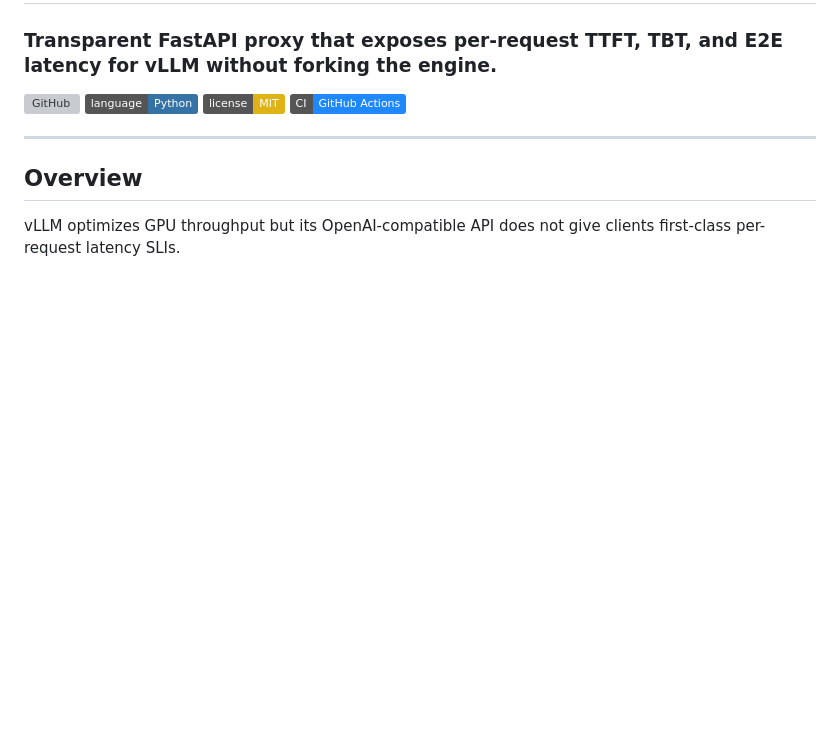
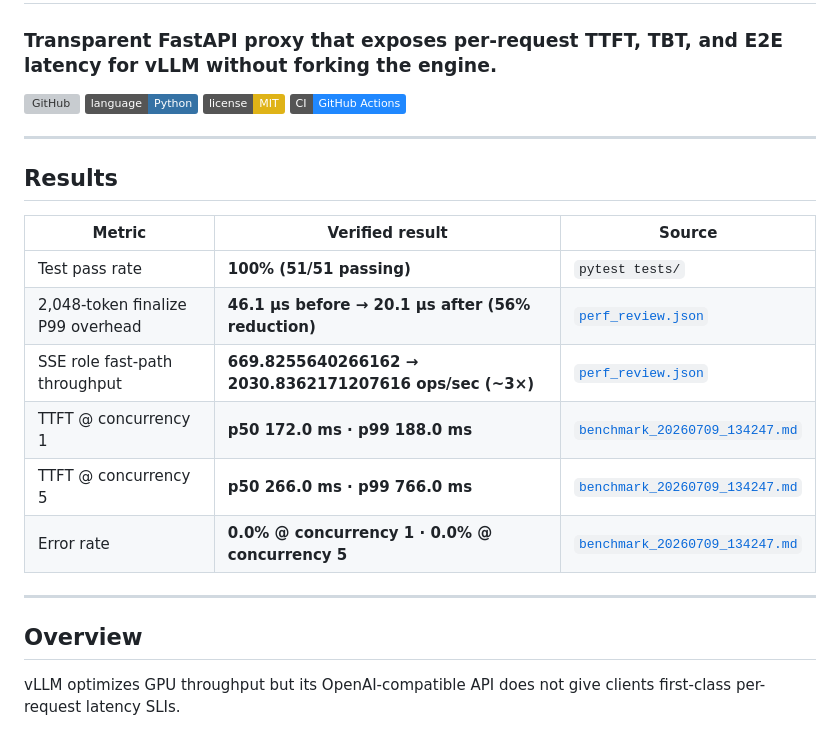
Before and after one commit to ArchanaChetan07/ai-inference-observability-platform, a Markdown page: README.md, the part around the change. Rendered like a GitHub page; badges without logos; blank space fills up the shorter version; grey boxes are pictures that could not be loaded.

Commit message:
Docs: lead with verified performance and test results.
Co-authored-by: Cursor <cursoragent@cursor.com>

```diff
--- a/README.md
+++ b/README.md
@@ -6,6 +6,19 @@
 [![Language](https://img.shields.io/badge/language-Python-3572A5)](https://github.com/ArchanaChetan07/ai-inference-observability-platform)
 [![License](https://img.shields.io/badge/license-MIT-yellow)](https://github.com/ArchanaChetan07/ai-inference-observability-platform)
 [![CI](https://img.shields.io/badge/CI-GitHub%20Actions-2088FF?logo=githubactions&logoColor=white)](https://github.com/ArchanaChetan07/ai-inference-observability-platform/actions)
+
+---
+
+## Results
+
+| Metric | Verified result | Source |
+|--------|-----------------|--------|
+| Test pass rate | **100% (51/51 passing)** | `pytest tests/` |
+| 2,048-token finalize P99 overhead | **46.1 μs before → 20.1 μs after (56% reduction)** | [`perf_review.json`](benchmarks/results/perf_review.json) |
+| SSE role fast-path throughput | **669.8255640266162 → 2030.8362171207616 ops/sec (~3×)** | [`perf_review.json`](benchmarks/results/perf_review.json) |
+| TTFT @ concurrency 1 | **p50 172.0 ms · p99 188.0 ms** | [`benchmark_20260709_134247.md`](benchmarks/results/benchmark_20260709_134247.md) |
+| TTFT @ concurrency 5 | **p50 266.0 ms · p99 766.0 ms** | [`benchmark_20260709_134247.md`](benchmarks/results/benchmark_20260709_134247.md) |
+| Error rate | **0.0% @ concurrency 1 · 0.0% @ concurrency 5** | [`benchmark_20260709_134247.md`](benchmarks/results/benchmark_20260709_134247.md) |
 
 ---
 
```
